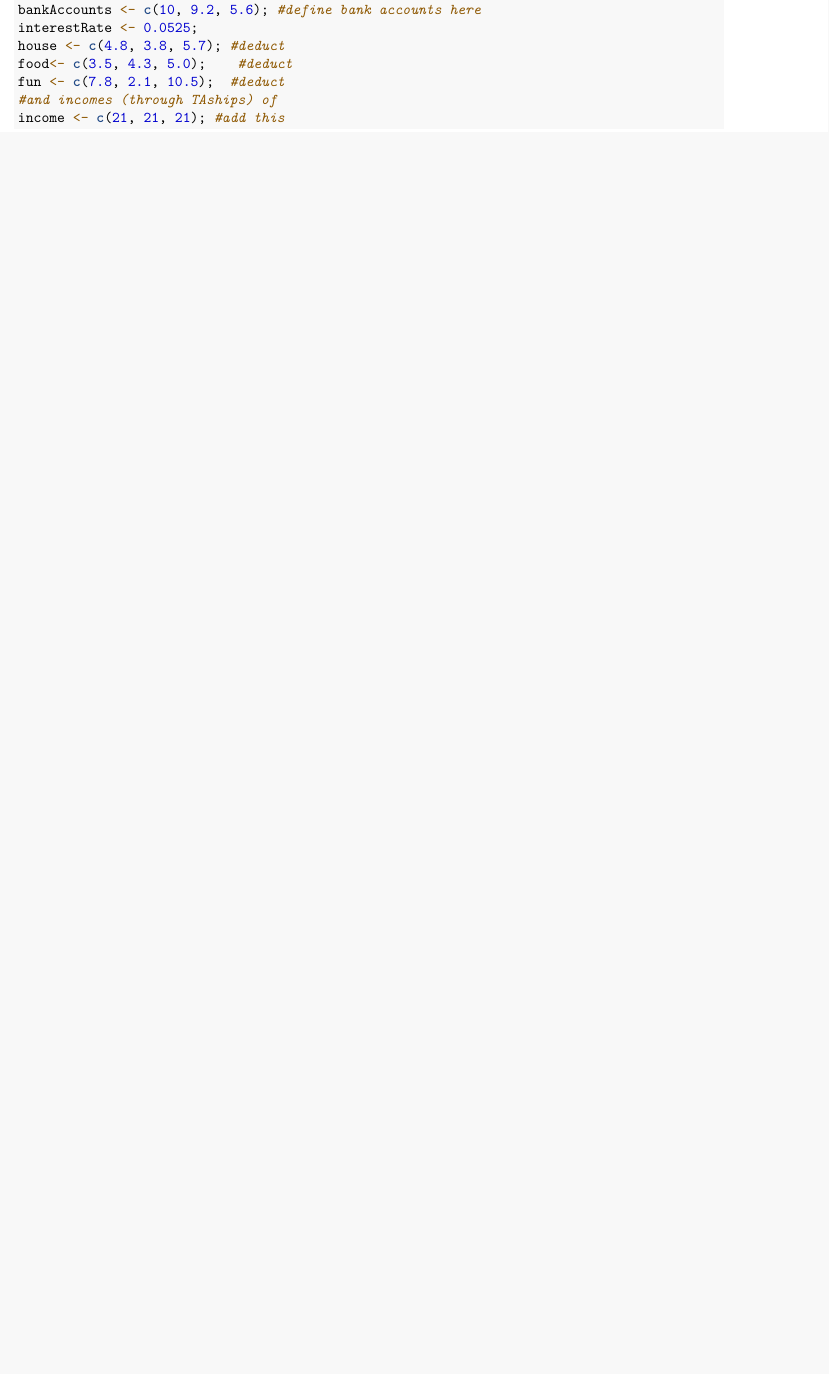
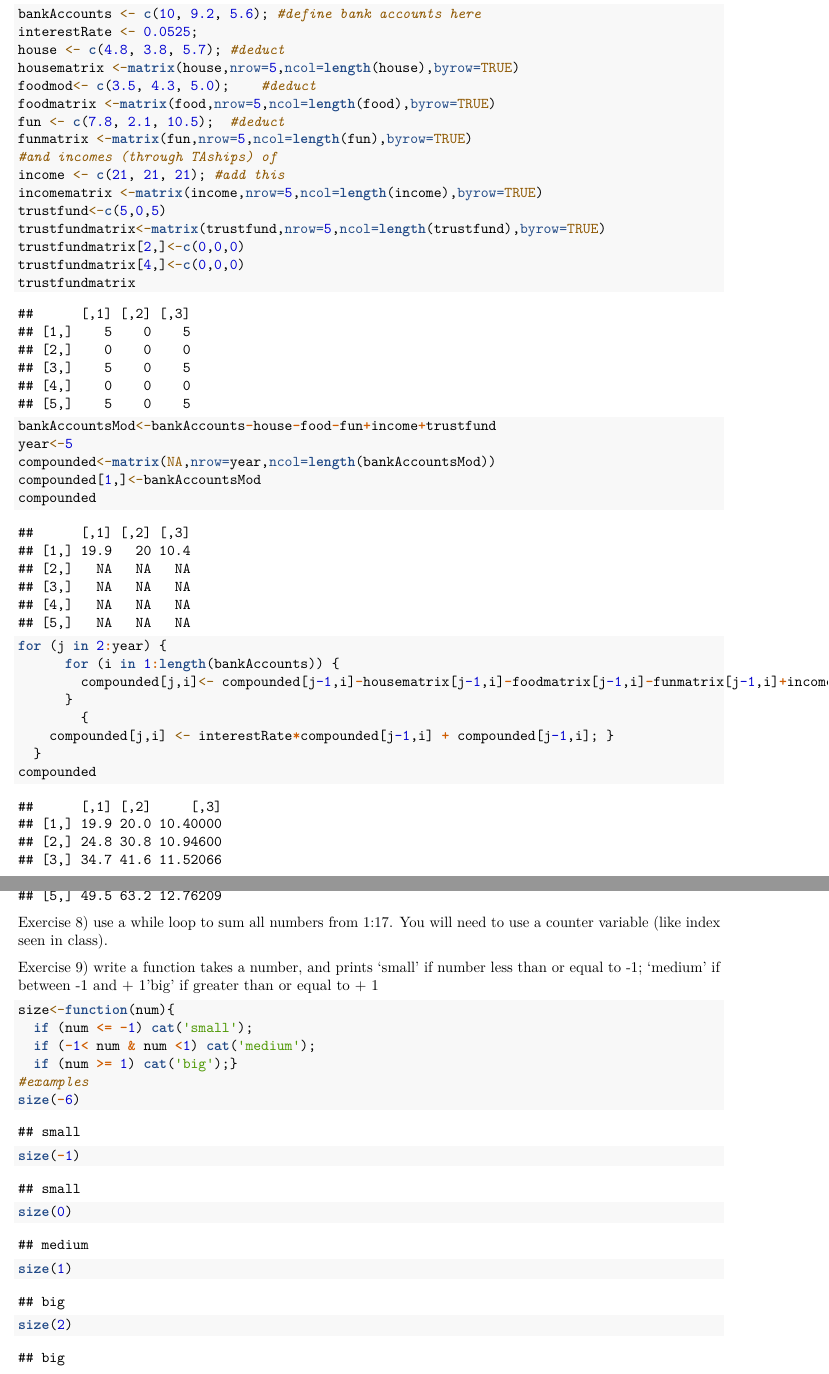
Before and after one commit to rzweng27/Rbootcamp2, an R Markdown document (BootcampE1_Flow_And_Control.Rmd): part of page 3 of 3 before the commit and two parts of pages 4 and 5 of 5 after it, the two joined at a grey line, cut so that both start at the same text, the shorter picture padded with empty space. Rendered offline with R 4.5, knitr and Pandoc, then LaTeX, with nearby package versions.

Commit message:
Finished Exercise 1

````diff
--- a/BootcampE1_Flow_And_Control.Rmd
+++ b/BootcampE1_Flow_And_Control.Rmd
@@ -119,0 +144,50 @@ income <- c(21, 21, 21); #add this
+```{r}
+
+bankAccounts <- c(10, 9.2, 5.6); #define bank accounts here
+interestRate <- 0.0525;
+house <- c(4.8, 3.8, 5.7); #deduct
+housematrix <-matrix(house,nrow=5,ncol=length(house),byrow=TRUE)
+foodmod<- c(3.5, 4.3, 5.0);    #deduct
+foodmatrix <-matrix(food,nrow=5,ncol=length(food),byrow=TRUE)
+fun <- c(7.8, 2.1, 10.5);  #deduct
+funmatrix <-matrix(fun,nrow=5,ncol=length(fun),byrow=TRUE)
+#and incomes (through TAships) of
+income <- c(21, 21, 21); #add this
+incomematrix <-matrix(income,nrow=5,ncol=length(income),byrow=TRUE)
+trustfund<-c(5,0,5)
+trustfundmatrix<-matrix(trustfund,nrow=5,ncol=length(trustfund),byrow=TRUE)
+trustfundmatrix[2,]<-c(0,0,0)
+trustfundmatrix[4,]<-c(0,0,0)
+trustfundmatrix
+bankAccountsMod<-bankAccounts-house-food-fun+income+trustfund
+year<-5
+compounded<-matrix(NA,nrow=year,ncol=length(bankAccountsMod))
+compounded[1,]<-bankAccountsMod
+compounded
+for (j in 2:year) {
+      for (i in 1:length(bankAccounts)) {
+        compounded[j,i]<- compounded[j-1,i]-housematrix[j-1,i]-foodmatrix[j-1,i]-funmatrix[j-1,i]+incomematrix[j-1,i]+trustfundmatrix[j,i]
+      }
+        {
+    compounded[j,i] <- interestRate*compounded[j-1,i] + compounded[j-1,i]; }
+  }
+compounded
+
+```
+Exercise 8) use a while loop to sum all numbers from 1:17. You will need to use a counter variable (like index seen in class).
+```{r}
+
+```
+Exercise 9) write a function takes a number, and prints ‘small’ if number less than or equal to -1; ‘medium’ if between -1 and + 1’big’ if greater than or equal to + 1
+```{r}
+size<-function(num){
+  if (num <= -1) cat('small');
+  if (-1< num & num <1) cat('medium');
+  if (num >= 1) cat('big');}
+#examples
+size(-6)
+size(-1)
+size(0)
+size(1)
+size(2)
+```
````
Also changed, not shown: BootcampE1_Flow_And_Control.pdf, BootcampE1_Flow_And_Control.Rmd (36 more changed lines).
